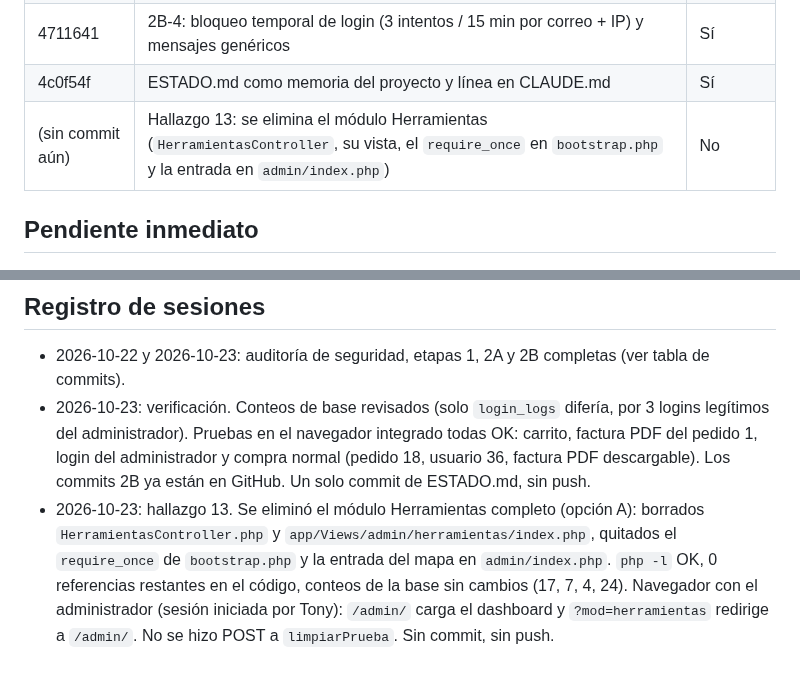
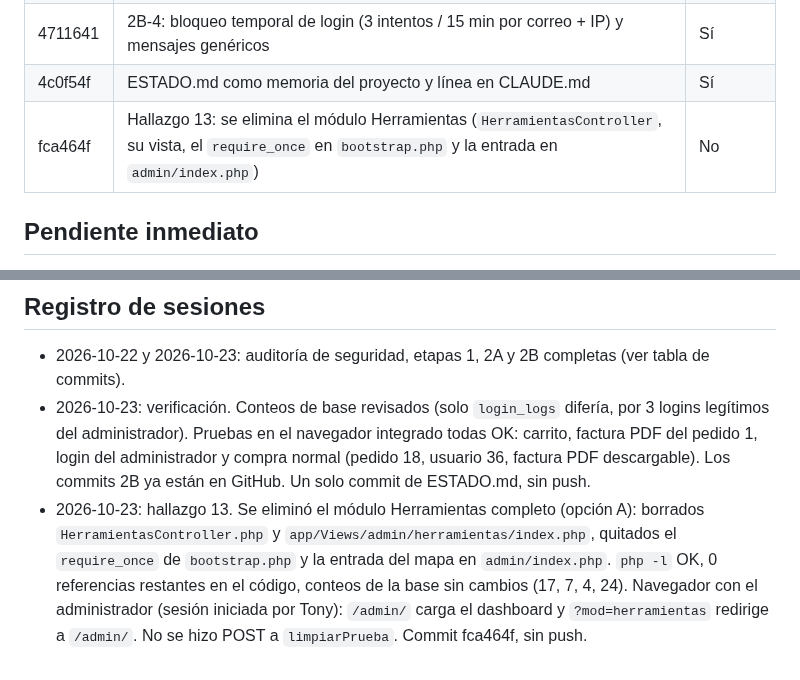
Before and after one commit to AntonioCastillo507/rastroinventario, a Markdown page: ESTADO.md, 2 parts joined by grey strips. Drawn GitHub-style.

Commit message:
ESTADO.md: registrar el SHA del hallazgo 13 (fca464f)
Co-Authored-By: Claude Sonnet 5.5 <noreply@anthropic.com>

```diff
--- a/ESTADO.md
+++ b/ESTADO.md
@@ -51,7 +51,7 @@
 | b214f54 | 2B-3: validación de cantidad y precio, sin sobreventa, carrito transaccional | Sí |
 | 4711641 | 2B-4: bloqueo temporal de login (3 intentos / 15 min por correo + IP) y mensajes genéricos | Sí |
 | 4c0f54f | ESTADO.md como memoria del proyecto y línea en CLAUDE.md | Sí |
-| (sin commit aún) | Hallazgo 13: se elimina el módulo Herramientas (`HerramientasController`, su vista, el `require_once` en `bootstrap.php` y la entrada en `admin/index.php`) | No |
+| fca464f | Hallazgo 13: se elimina el módulo Herramientas (`HerramientasController`, su vista, el `require_once` en `bootstrap.php` y la entrada en `admin/index.php`) | No |
 
 ## Pendiente inmediato
 - [x] Limpieza de datos de prueba confirmada (2026-10-23). Línea base antes de las pruebas del navegador: 16 usuarios, 6 pedidos, 4 roles y 23 filas de `login_logs` (las 3 filas extra sobre las 20 esperadas son logins exitosos del administrador desde `::1`, ids 57 a 59).
@@ -130,4 +130,4 @@
 ## Registro de sesiones
 - 2026-10-22 y 2026-10-23: auditoría de seguridad, etapas 1, 2A y 2B completas (ver tabla de commits).
 - 2026-10-23: verificación. Conteos de base revisados (solo `login_logs` difería, por 3 logins legítimos del administrador). Pruebas en el navegador integrado todas OK: carrito, factura PDF del pedido 1, login del administrador y compra normal (pedido 18, usuario 36, factura PDF descargable). Los commits 2B ya están en GitHub. Un solo commit de ESTADO.md, sin push.
-- 2026-10-23: hallazgo 13. Se eliminó el módulo Herramientas completo (opción A): borrados `HerramientasController.php` y `app/Views/admin/herramientas/index.php`, quitados el `require_once` de `bootstrap.php` y la entrada del mapa en `admin/index.php`. `php -l` OK, 0 referencias restantes en el código, conteos de la base sin cambios (17, 7, 4, 24). Navegador con el administrador (sesión iniciada por Tony): `/admin/` carga el dashboard y `?mod=herramientas` redirige a `/admin/`. No se hizo POST a `limpiarPrueba`. Sin commit, sin push.
+- 2026-10-23: hallazgo 13. Se eliminó el módulo Herramientas completo (opción A): borrados `HerramientasController.php` y `app/Views/admin/herramientas/index.php`, quitados el `require_once` de `bootstrap.php` y la entrada del mapa en `admin/index.php`. `php -l` OK, 0 referencias restantes en el código, conteos de la base sin cambios (17, 7, 4, 24). Navegador con el administrador (sesión iniciada por Tony): `/admin/` carga el dashboard y `?mod=herramientas` redirige a `/admin/`. No se hizo POST a `limpiarPrueba`. Commit fca464f, sin push.
```
